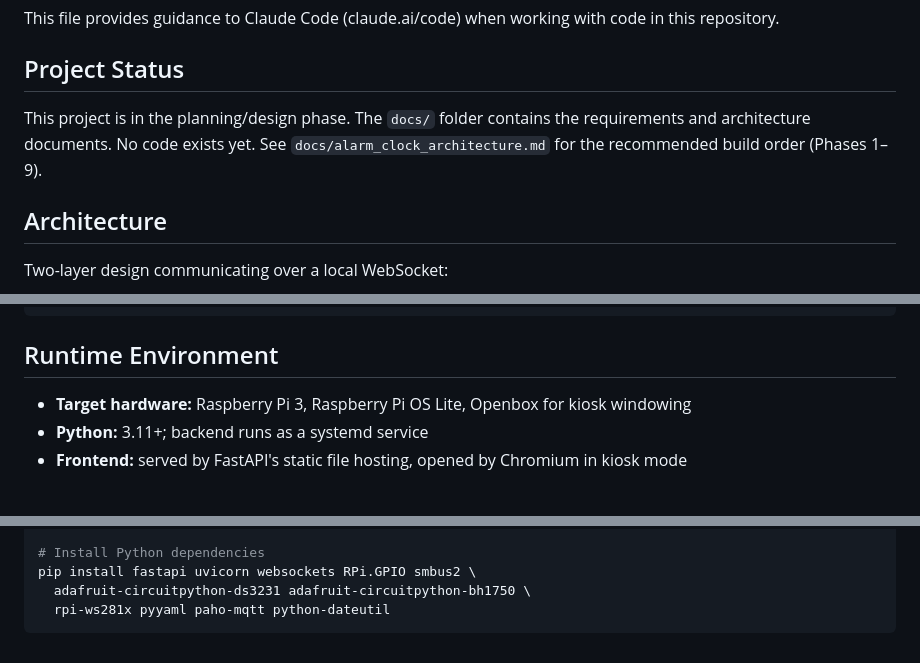
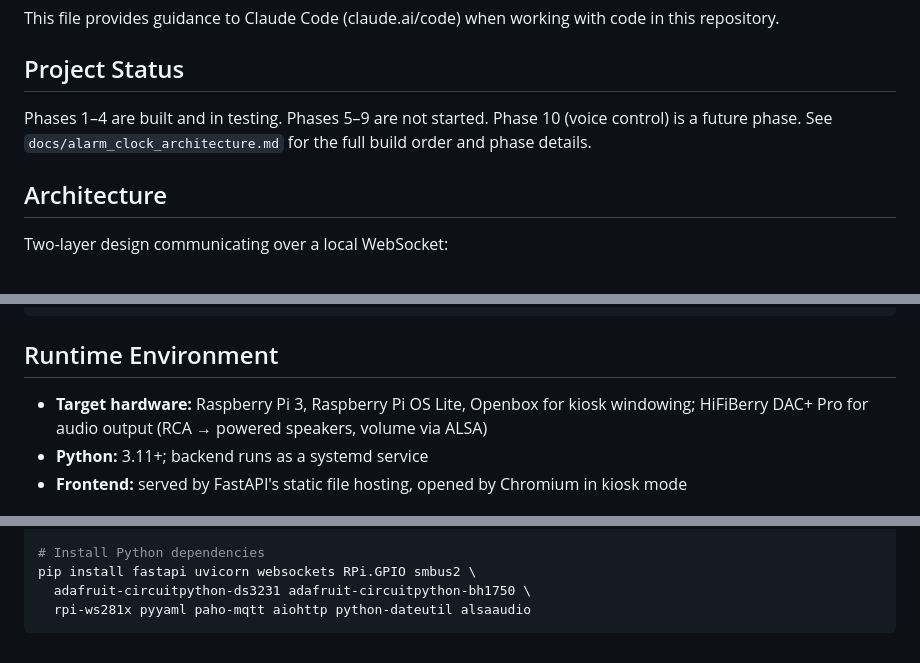
Before and after one commit to dvanvolk/alarm_clock, a Markdown page: CLAUDE.md, 3 parts joined by grey strips. Drawn GitHub-style.

````diff
--- a/CLAUDE.md
+++ b/CLAUDE.md
@@ -4,7 +4,7 @@ This file provides guidance to Claude Code (claude.ai/code) when working with co
 
 ## Project Status
 
-This project is in the planning/design phase. The `docs/` folder contains the requirements and architecture documents. No code exists yet. See `docs/alarm_clock_architecture.md` for the recommended build order (Phases 1–9).
+Phases 1–4 are built and in testing. Phases 5–9 are not started. Phase 10 (voice control) is a future phase. See `docs/alarm_clock_architecture.md` for the full build order and phase details.
 
 ## Architecture
 
@@ -43,7 +43,7 @@ alarm-clock/
 
 ## Runtime Environment
 
-- **Target hardware:** Raspberry Pi 3, Raspberry Pi OS Lite, Openbox for kiosk windowing
+- **Target hardware:** Raspberry Pi 3, Raspberry Pi OS Lite, Openbox for kiosk windowing; HiFiBerry DAC+ Pro for audio output (RCA → powered speakers, volume via ALSA)
 - **Python:** 3.11+; backend runs as a systemd service
 - **Frontend:** served by FastAPI's static file hosting, opened by Chromium in kiosk mode
 
@@ -70,5 +71,5 @@ sudo journalctl -u alarm-clock -f
 # Install Python dependencies
 pip install fastapi uvicorn websockets RPi.GPIO smbus2 \
   adafruit-circuitpython-ds3231 adafruit-circuitpython-bh1750 \
-  rpi-ws281x pyyaml paho-mqtt python-dateutil
+  rpi-ws281x pyyaml paho-mqtt aiohttp python-dateutil alsaaudio
 ```
````
Also changed, not shown: other parts of CLAUDE.md (+1 -0 lines), docs/alarm_clock_architecture.md (+38 -12 lines), docs/alarm_clock_requirements.md (+19 -6 lines).
